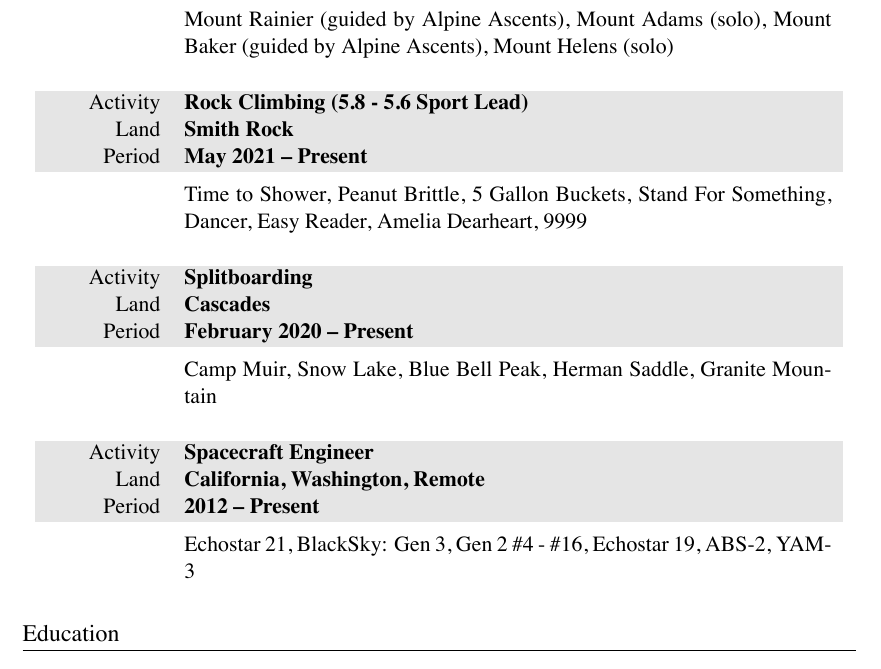
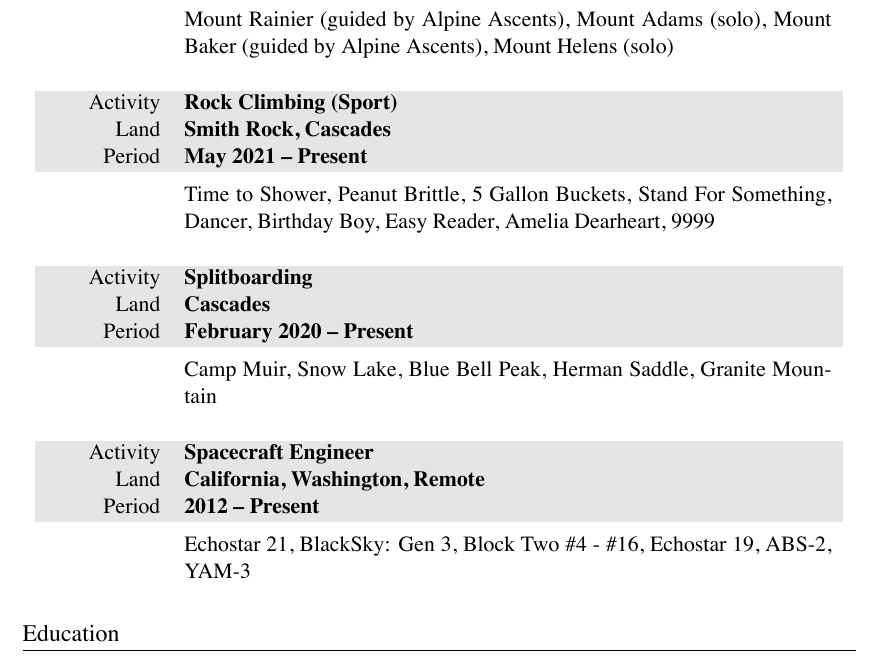
Before and after one commit to markopfell/life, a LaTeX CV (work/mountain_guiding/mark_opfell,climbing_resume.tex): part of the page, cut so that both start at the same text. The pictures show the PDF file work/mountain_guiding/mark_opfell,climbing_resume.pdf that the author committed with the source.

```diff
--- a/work/mountain_guiding/mark_opfell,climbing_resume.tex
+++ b/work/mountain_guiding/mark_opfell,climbing_resume.tex
@@ -74,12 +74,12 @@
 \end{tabularx}
 
 \begin{tabularx}{0.97\linewidth}{>{\raggedleft\scshape}p{2cm}X}
-\gray Activity & \textbf{Rock Climbing (5.8 - 5.6 Sport Lead)}\\
-\gray Land & \textbf{Smith Rock} \hfill \\
+\gray Activity & \textbf{Rock Climbing (Sport)}\\
+\gray Land & \textbf{Smith Rock, Cascades} \hfill \\
 \gray Period & \textbf{May 2021 -- Present}\\
 &
 \vspace{-0.15 cm}
-Time to Shower, Peanut Brittle, 5 Gallon Buckets, Stand For Something, Dancer, Easy Reader, Amelia Dearheart, 9999\\
+Time to Shower, Peanut Brittle, 5 Gallon Buckets, Stand For Something, Dancer, Birthday Boy, Easy Reader, Amelia Dearheart, 9999\\
 \\
 \end{tabularx}
 
@@ -111,7 +111,7 @@
 \gray Period & \textbf{2012 -- Present}\\
 &
 \vspace{-0.15 cm}
-Echostar 21, BlackSky: Gen 3, Gen 2 \#4 - \#16, Echostar 19, ABS-2, YAM-3
+Echostar 21, BlackSky: Gen 3, Block Two \#4 - \#16, Echostar 19, ABS-2, YAM-3
 \\
 \end{tabularx}
 
```
Also changed, not shown: work/mountain_guiding/mark_opfell,climbing_resume.pdf.
